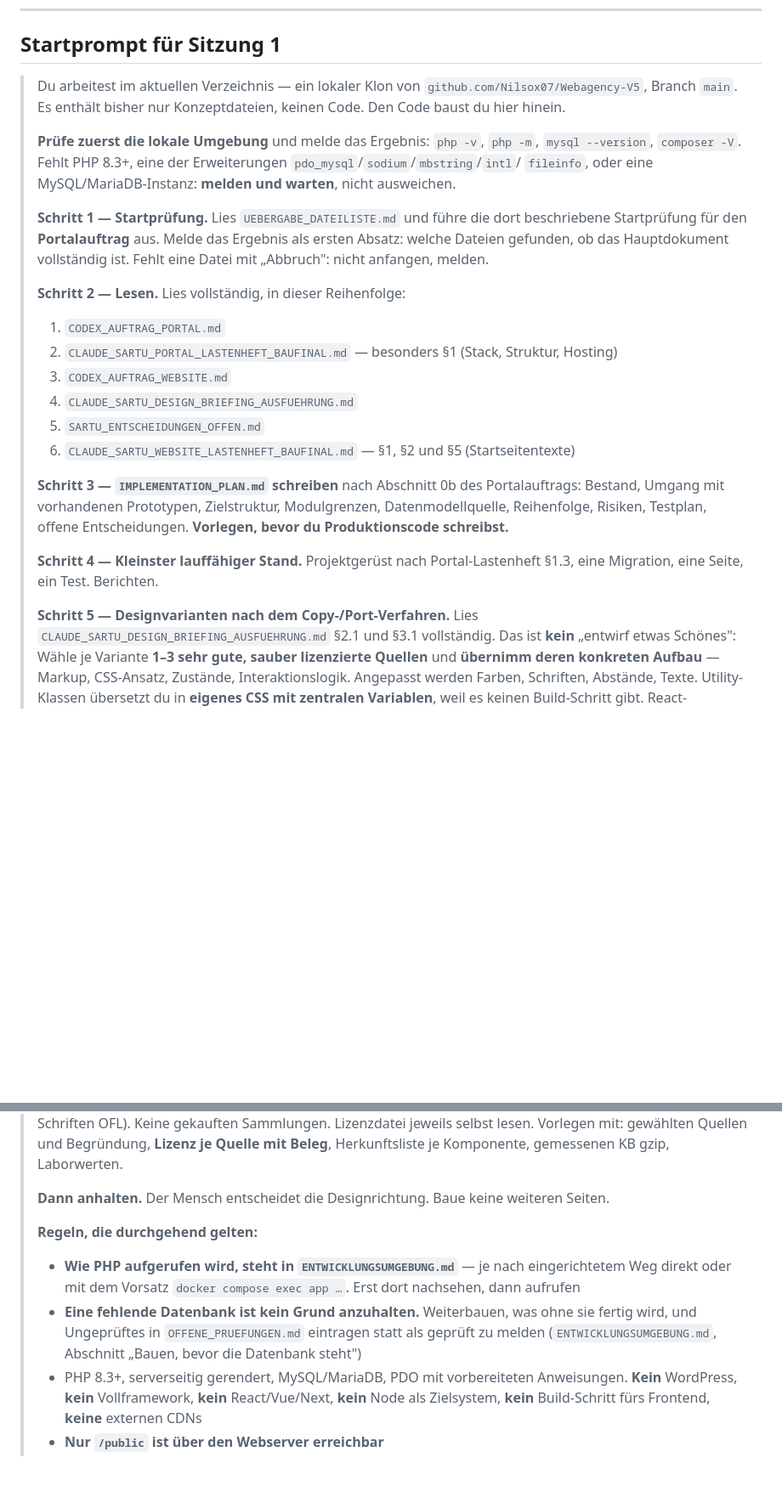
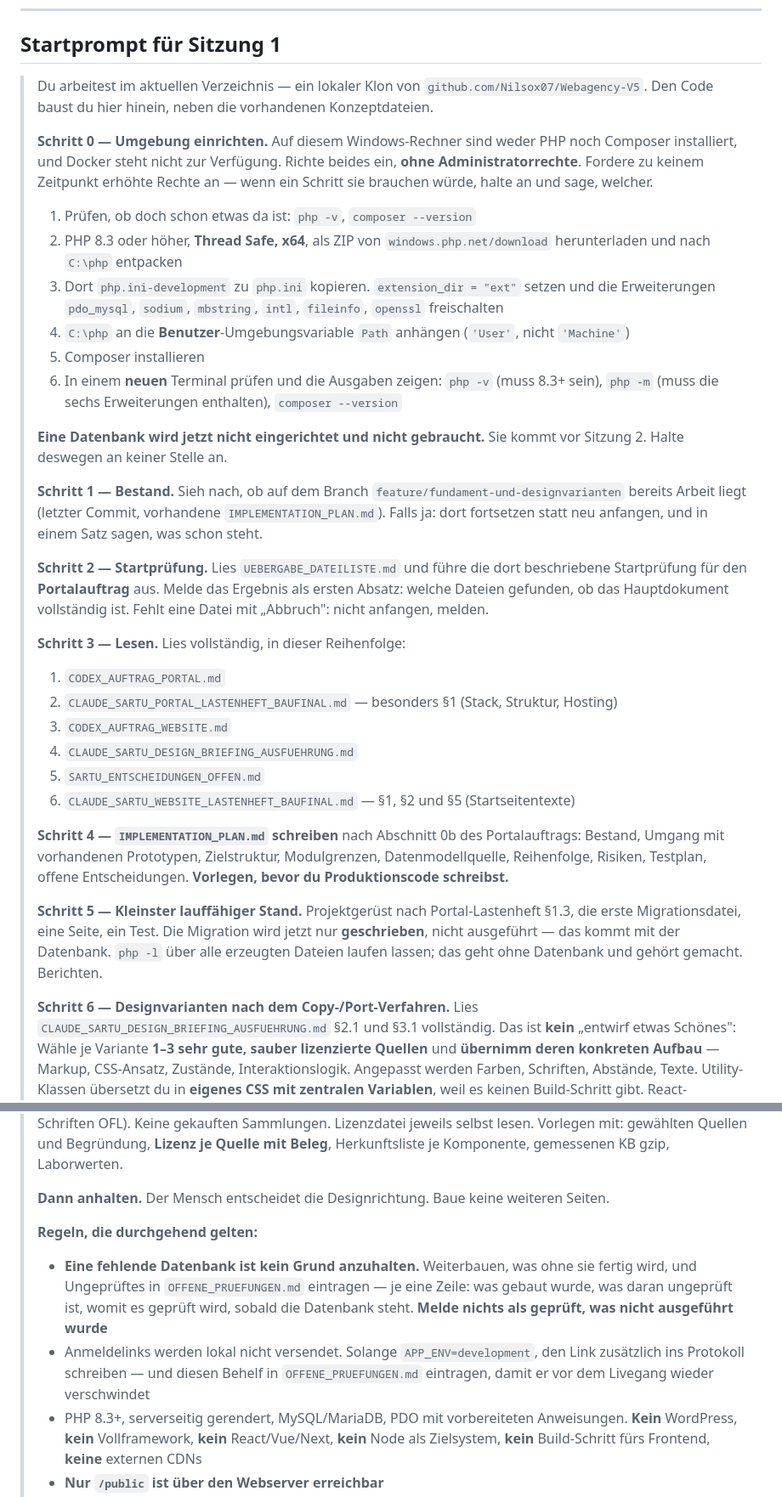
Before and after one commit to Nilsox07/Webagency-V5, a Markdown page: CODEX_SESSIONS_ABLAUF.md, 2 parts joined by grey strips. Shown at 85% size. GitHub-like rendering; blank space fills up the shorter version.

Commit message:
Startprompt Sitzung 1: Umgebungseinrichtung als Schritt 0 integriert (#12)
* ENTWICKLUNGSUMGEBUNG: Windows-Weg ohne Administratorrechte

WSL scheitert auf dem Zielrechner reproduzierbar. Weg B braucht weder Virtualisierung
noch erhoehte Rechte: PHP ins Benutzerprofil, Path als 'User' statt 'Machine'.
Fuer Sitzung 1 genuegen PHP und Composer, MySQL kommt spaeter.
Codex kann alle fuenf Schritte selbst ausfuehren - Prompt ergaenzt.

Co-Authored-By: Claude Opus 5 <noreply@anthropic.com>
Claude-Session: https://claude.ai/code/session_01QvLt91Jy7QpBCYSRve7ewJ

* Startprompt Sitzung 1: Umgebungseinrichtung als Schritt 0 integriert

Das Ziel in Codex ging beim Beenden des Zielmodus verloren. Der Startprompt enthaelt
jetzt alles in einem: PHP/Composer-Einrichtung ohne Administratorrechte, Bestandspruefung
auf dem Feature-Branch, dann der unveraenderte Bauablauf.

Ausserdem korrigiert: die alte Fassung verlangte eine laufende MySQL-Instanz und
'melden und warten'. Genau daran ist der erste Anlauf gescheitert.

Co-Authored-By: Claude Opus 5 <noreply@anthropic.com>
Claude-Session: https://claude.ai/code/session_01QvLt91Jy7QpBCYSRve7ewJ

---------

Co-authored-by: Claude <noreply@anthropic.com>

```diff
--- a/CODEX_SESSIONS_ABLAUF.md
+++ b/CODEX_SESSIONS_ABLAUF.md
@@ -76,19 +76,36 @@ Rechtstexte · echte Fotos · die Freigabe eigener Texte. Alles davon steht in
 
 ## Startprompt für Sitzung 1
 
-> Du arbeitest im aktuellen Verzeichnis — ein lokaler Klon von `github.com/Nilsox07/Webagency-V5`,
-> Branch `main`. Es enthält bisher nur Konzeptdateien, keinen Code. Den Code baust du hier hinein.
+> Du arbeitest im aktuellen Verzeichnis — ein lokaler Klon von `github.com/Nilsox07/Webagency-V5`.
+> Den Code baust du hier hinein, neben die vorhandenen Konzeptdateien.
 >
-> **Prüfe zuerst die lokale Umgebung** und melde das Ergebnis: `php -v`, `php -m`, `mysql --version`,
-> `composer -V`. Fehlt PHP 8.3+, eine der Erweiterungen `pdo_mysql`/`sodium`/`mbstring`/`intl`/
-> `fileinfo`, oder eine MySQL/MariaDB-Instanz: **melden und warten**, nicht ausweichen.
+> **Schritt 0 — Umgebung einrichten.** Auf diesem Windows-Rechner sind weder PHP noch Composer
+> installiert, und Docker steht nicht zur Verfügung. Richte beides ein, **ohne Administratorrechte**.
+> Fordere zu keinem Zeitpunkt erhöhte Rechte an — wenn ein Schritt sie brauchen würde, halte an und
+> sage, welcher.
+> 1. Prüfen, ob doch schon etwas da ist: `php -v`, `composer --version`
+> 2. PHP 8.3 oder höher, **Thread Safe, x64**, als ZIP von `windows.php.net/download` herunterladen
+>    und nach `C:\php` entpacken
+> 3. Dort `php.ini-development` zu `php.ini` kopieren. `extension_dir = "ext"` setzen und die
+>    Erweiterungen `pdo_mysql`, `sodium`, `mbstring`, `intl`, `fileinfo`, `openssl` freischalten
+> 4. `C:\php` an die **Benutzer**-Umgebungsvariable `Path` anhängen (`'User'`, nicht `'Machine'`)
+> 5. Composer installieren
+> 6. In einem **neuen** Terminal prüfen und die Ausgaben zeigen: `php -v` (muss 8.3+ sein), `php -m`
+>    (muss die sechs Erweiterungen enthalten), `composer --version`
 >
-> **Schritt 1 — Startprüfung.** Lies `UEBERGABE_DATEILISTE.md` und führe die dort beschriebene
+> **Eine Datenbank wird jetzt nicht eingerichtet und nicht gebraucht.** Sie kommt vor Sitzung 2.
+> Halte deswegen an keiner Stelle an.
+>
+> **Schritt 1 — Bestand.** Sieh nach, ob auf dem Branch `feature/fundament-und-designvarianten`
+> bereits Arbeit liegt (letzter Commit, vorhandene `IMPLEMENTATION_PLAN.md`). Falls ja: dort
+> fortsetzen statt neu anfangen, und in einem Satz sagen, was schon steht.
+>
+> **Schritt 2 — Startprüfung.** Lies `UEBERGABE_DATEILISTE.md` und führe die dort beschriebene
 > Startprüfung für den **Portalauftrag** aus. Melde das Ergebnis als ersten Absatz: welche Dateien
 > gefunden, ob das Hauptdokument vollständig ist. Fehlt eine Datei mit „Abbruch": nicht anfangen,
 > melden.
 >
-> **Schritt 2 — Lesen.** Lies vollständig, in dieser Reihenfolge:
+> **Schritt 3 — Lesen.** Lies vollständig, in dieser Reihenfolge:
 > 1. `CODEX_AUFTRAG_PORTAL.md`
 > 2. `CLAUDE_SARTU_PORTAL_LASTENHEFT_BAUFINAL.md` — besonders §1 (Stack, Struktur, Hosting)
 > 3. `CODEX_AUFTRAG_WEBSITE.md`
@@ -96,14 +113,16 @@ Rechtstexte · echte Fotos · die Freigabe eigener Texte. Alles davon steht in
 > 5. `SARTU_ENTSCHEIDUNGEN_OFFEN.md`
 > 6. `CLAUDE_SARTU_WEBSITE_LASTENHEFT_BAUFINAL.md` — §1, §2 und §5 (Startseitentexte)
 >
-> **Schritt 3 — `IMPLEMENTATION_PLAN.md` schreiben** nach Abschnitt 0b des Portalauftrags: Bestand,
+> **Schritt 4 — `IMPLEMENTATION_PLAN.md` schreiben** nach Abschnitt 0b des Portalauftrags: Bestand,
 > Umgang mit vorhandenen Prototypen, Zielstruktur, Modulgrenzen, Datenmodellquelle, Reihenfolge,
 > Risiken, Testplan, offene Entscheidungen. **Vorlegen, bevor du Produktionscode schreibst.**
 >
-> **Schritt 4 — Kleinster lauffähiger Stand.** Projektgerüst nach Portal-Lastenheft §1.3, eine
-> Migration, eine Seite, ein Test. Berichten.
+> **Schritt 5 — Kleinster lauffähiger Stand.** Projektgerüst nach Portal-Lastenheft §1.3, die erste
+> Migrationsdatei, eine Seite, ein Test. Die Migration wird jetzt nur **geschrieben**, nicht
+> ausgeführt — das kommt mit der Datenbank. `php -l` über alle erzeugten Dateien laufen lassen; das
+> geht ohne Datenbank und gehört gemacht. Berichten.
 >
-> **Schritt 5 — Designvarianten nach dem Copy-/Port-Verfahren.** Lies
+> **Schritt 6 — Designvarianten nach dem Copy-/Port-Verfahren.** Lies
 > `CLAUDE_SARTU_DESIGN_BRIEFING_AUSFUEHRUNG.md` §2.1 und §3.1 vollständig. Das ist **kein**
 > „entwirf etwas Schönes": Wähle je Variante **1–3 sehr gute, sauber lizenzierte Quellen** und
 > **übernimm deren konkreten Aufbau** — Markup, CSS-Ansatz, Zustände, Interaktionslogik. Angepasst
@@ -122,11 +141,13 @@ Rechtstexte · echte Fotos · die Freigabe eigener Texte. Alles davon steht in
 > **Dann anhalten.** Der Mensch entscheidet die Designrichtung. Baue keine weiteren Seiten.
 >
 > **Regeln, die durchgehend gelten:**
-> - **Wie PHP aufgerufen wird, steht in `ENTWICKLUNGSUMGEBUNG.md`** — je nach eingerichtetem Weg
->   direkt oder mit dem Vorsatz `docker compose exec app …`. Erst dort nachsehen, dann aufrufen
 > - **Eine fehlende Datenbank ist kein Grund anzuhalten.** Weiterbauen, was ohne sie fertig wird,
->   und Ungeprüftes in `OFFENE_PRUEFUNGEN.md` eintragen statt als geprüft zu melden
->   (`ENTWICKLUNGSUMGEBUNG.md`, Abschnitt „Bauen, bevor die Datenbank steht")
+>   und Ungeprüftes in `OFFENE_PRUEFUNGEN.md` eintragen — je eine Zeile: was gebaut wurde, was daran
+>   ungeprüft ist, womit es geprüft wird, sobald die Datenbank steht.
+>   **Melde nichts als geprüft, was nicht ausgeführt wurde**
+> - Anmeldelinks werden lokal nicht versendet. Solange `APP_ENV=development`, den Link zusätzlich
+>   ins Protokoll schreiben — und diesen Behelf in `OFFENE_PRUEFUNGEN.md` eintragen, damit er vor
+>   dem Livegang wieder verschwindet
 > - PHP 8.3+, serverseitig gerendert, MySQL/MariaDB, PDO mit vorbereiteten Anweisungen. **Kein**
 >   WordPress, **kein** Vollframework, **kein** React/Vue/Next, **kein** Node als Zielsystem,
 >   **kein** Build-Schritt fürs Frontend, **keine** externen CDNs
```
